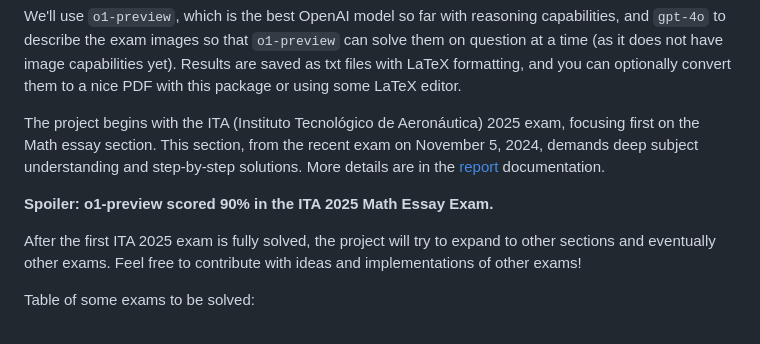
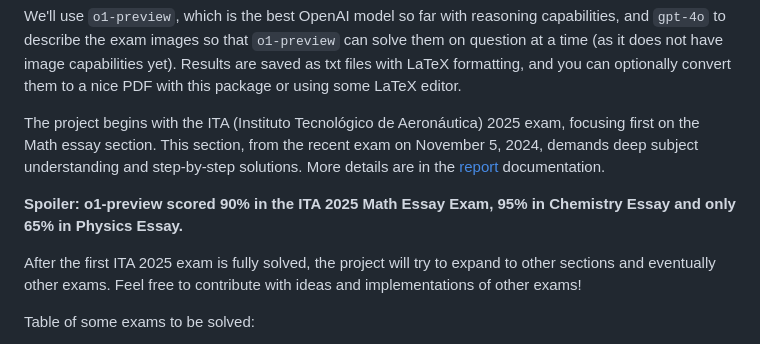
Before and after one commit to lgabs/gpt-resolve, a Markdown page: README.md, the part around the change. GitHub-like rendering.

Commit message:
update main readme

```diff
--- a/README.md
+++ b/README.md
@@ -7,7 +7,7 @@ We'll use `o1-preview`, which is the best OpenAI model so far with reasoning cap
 
 The project begins with the ITA (Instituto Tecnológico de Aeronáutica) 2025 exam, focusing first on the Math essay section. This section, from the recent exam on November 5, 2024, demands deep subject understanding and step-by-step solutions. More details are in the [report](exams/ita_2025/report.md) documentation.
 
-**Spoiler: o1-preview scored 90% in the ITA 2025 Math Essay Exam.**
+**Spoiler: o1-preview scored 90% in the ITA 2025 Math Essay Exam, 95% in Chemistry Essay and only 65% in Physics Essay.**
 
 After the first ITA 2025 exam is fully solved, the project will try to expand to other sections and eventually other exams. Feel free to contribute with ideas and implementations of other exams!
 
```
